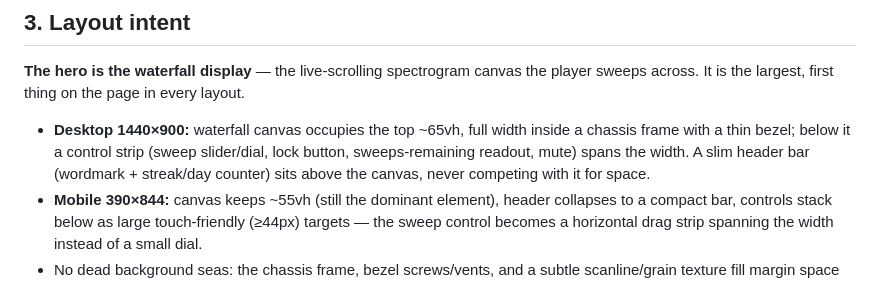
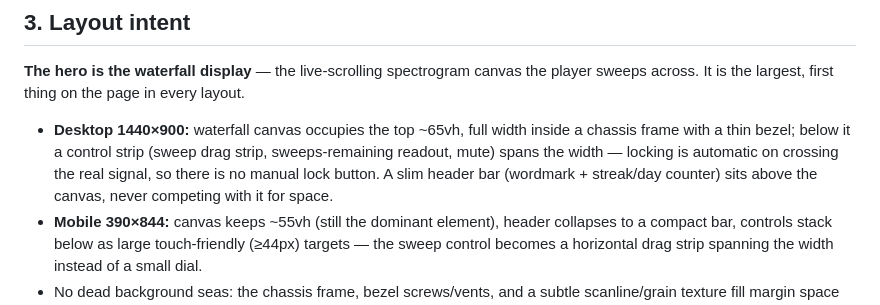
Before and after one commit to ctkrug/signal-jam, a Markdown page: docs/DESIGN.md, the part around the change. GitHub-like rendering.

Commit message:
docs(design): drop stray "lock button" from control strip layout
Locking is automatic on crossing the real signal (backlog 1.1 AC) —
there's no manual lock action, so the control strip is sweep drag
strip + sweeps-remaining readout + mute only.

```diff
--- a/docs/DESIGN.md
+++ b/docs/DESIGN.md
@@ -66,9 +66,10 @@ page in every layout.
 
 - **Desktop 1440×900:** waterfall canvas occupies the top ~65vh, full
   width inside a chassis frame with a thin bezel; below it a control strip
-  (sweep slider/dial, lock button, sweeps-remaining readout, mute) spans
-  the width. A slim header bar (wordmark + streak/day counter) sits above
-  the canvas, never competing with it for space.
+  (sweep drag strip, sweeps-remaining readout, mute) spans the width —
+  locking is automatic on crossing the real signal, so there is no manual
+  lock button. A slim header bar (wordmark + streak/day counter) sits
+  above the canvas, never competing with it for space.
 - **Mobile 390×844:** canvas keeps ~55vh (still the dominant element),
   header collapses to a compact bar, controls stack below as large
   touch-friendly (≥44px) targets — the sweep control becomes a horizontal
```
